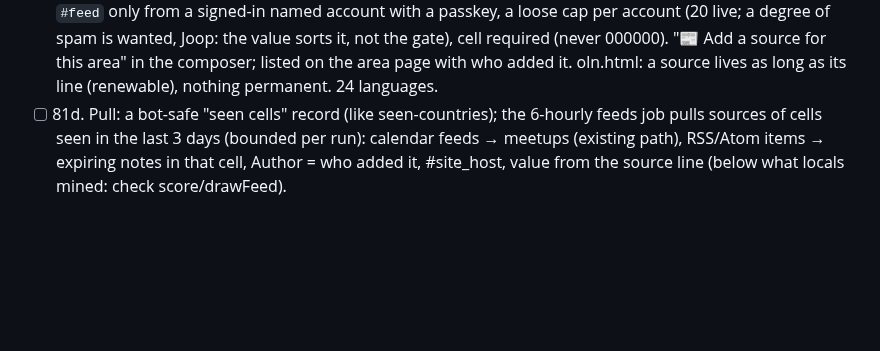
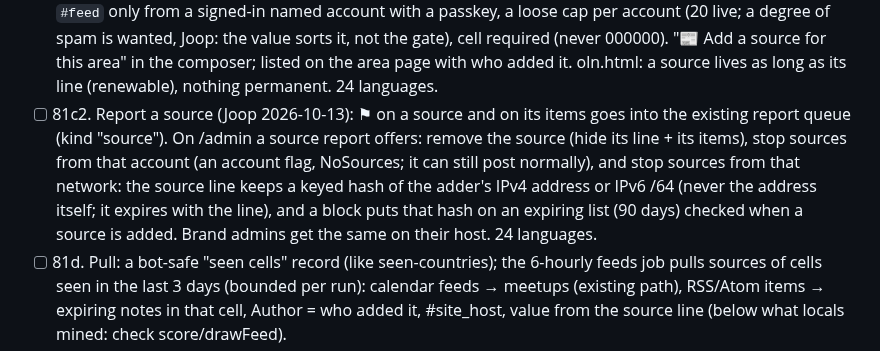
Before and after one commit to LaPingvino/kafumu, a Markdown page: LOOP-STATE.md, the part around the change. Drawn GitHub-style; blank space fills up the shorter version.

Commit message:
LOOP-STATE 81c2: reporting sources, and stopping an account or network from adding them
Co-Authored-By: Claude Opus 5.5 <noreply@anthropic.com>
Claude-Session: https://claude.ai/code/session_01257QSmSVrAQCZ7PcEPbMFx

```diff
--- a/LOOP-STATE.md
+++ b/LOOP-STATE.md
@@ -1093,6 +1093,12 @@ only for areas people actually look at. Each slice passes one test: does the are
       accepts `#feed` only from a signed-in named account with a passkey, a loose cap per account (20 live; a
       degree of spam is wanted, Joop: the value sorts it, not the gate), cell required (never 000000). "📰 Add a source for this area" in the composer; listed on the area page with
       who added it. oln.html: a source lives as long as its line (renewable), nothing permanent. 24 languages.
+- [ ] 81c2. Report a source (Joop 2026-10-13): ⚑ on a source and on its items goes into the existing report
+      queue (kind "source"). On /admin a source report offers: remove the source (hide its line + its items),
+      stop sources from that account (an account flag, NoSources; it can still post normally), and stop sources
+      from that network: the source line keeps a keyed hash of the adder's IPv4 address or IPv6 /64 (never the
+      address itself; it expires with the line), and a block puts that hash on an expiring list (90 days)
+      checked when a source is added. Brand admins get the same on their host. 24 languages.
 - [ ] 81d. Pull: a bot-safe "seen cells" record (like seen-countries); the 6-hourly feeds job pulls sources of
       cells seen in the last 3 days (bounded per run): calendar feeds → meetups (existing path), RSS/Atom items
       → expiring notes in that cell, Author = who added it, #site_host, value from the source line (below what
```
